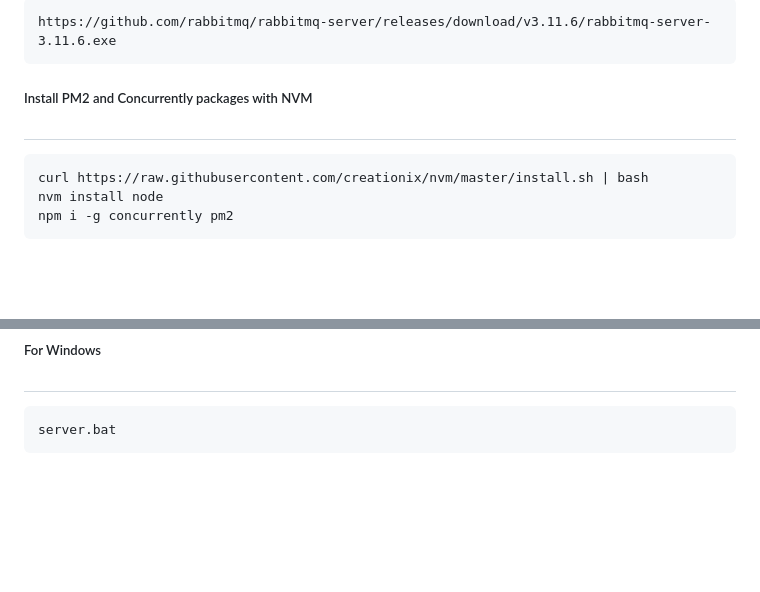
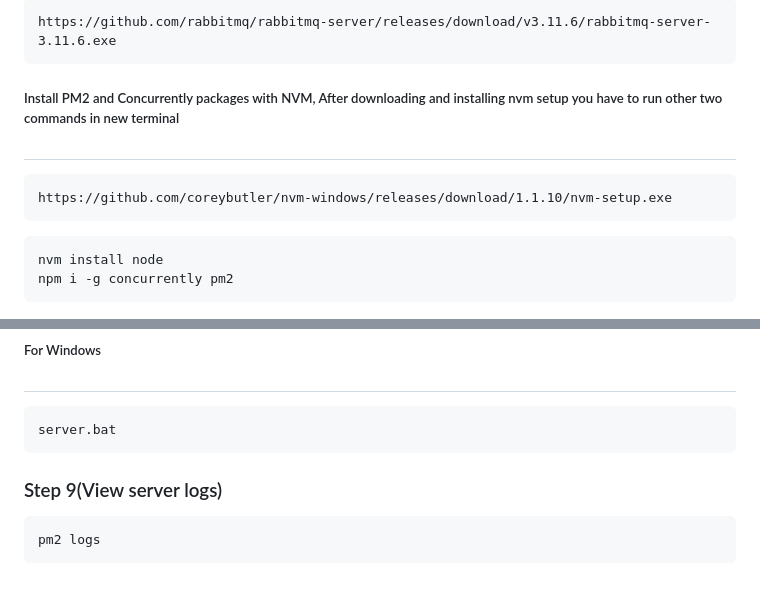
Before and after one commit to PatelVedang/SolarGenix, a Markdown page: README.md, 2 parts joined by grey strips. Rendered like a GitHub page; blank space fills up the shorter version.

Commit message:
2618-Steps-on-un-dockerized-Win-setup

````diff
--- a/README.md
+++ b/README.md
@@ -122,10 +122,12 @@ https://nmap.org/dist/nmap-7.92-setup.exe
 ```
 https://github.com/rabbitmq/rabbitmq-server/releases/download/v3.11.6/rabbitmq-server-3.11.6.exe
 ```
-##### Install PM2 and Concurrently packages with NVM
+##### Install PM2 and Concurrently packages with NVM, After downloading and installing nvm setup you have to run other two commands in new terminal
 #
 ```
-curl https://raw.githubusercontent.com/creationix/nvm/master/install.sh | bash
+https://github.com/coreybutler/nvm-windows/releases/download/1.1.10/nvm-setup.exe
+```
+```
 nvm install node
 npm i -g concurrently pm2
 ```
@@ -178,3 +180,7 @@ bash server.sh
 ```
 server.bat
 ```
+### Step 9(View server logs)
+```
+pm2 logs
+```
````
